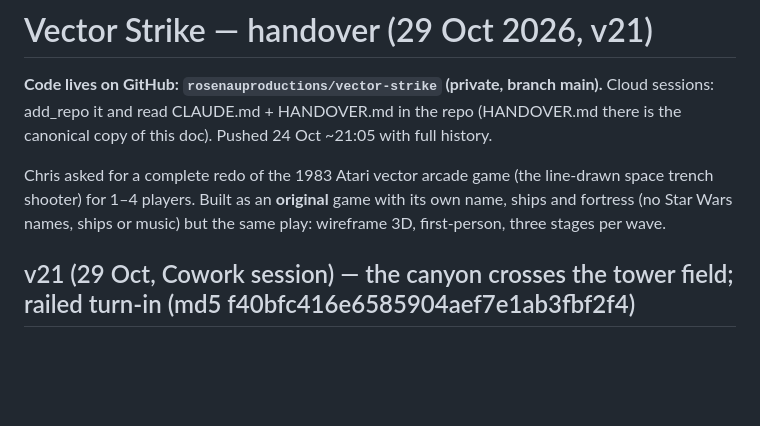
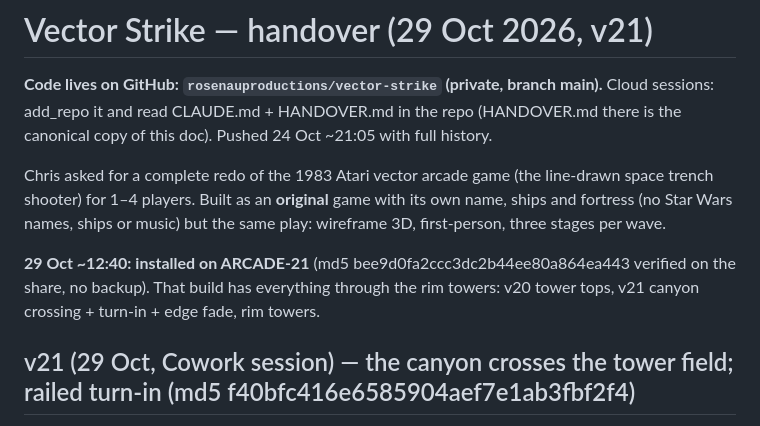
Before and after one commit to rosenauproductions/vector-strike, a Markdown page: HANDOVER.md, the part around the change. Rendered like a GitHub page; blank space fills up the shorter version.

Commit message:
HANDOVER: deployed bee9d0fa to the box
Co-Authored-By: Claude Opus 5.5 <noreply@anthropic.com>
Claude-Session: https://claude.ai/code/session_0176nLeDQZvRRJTbBbsVMrbm

```diff
--- a/HANDOVER.md
+++ b/HANDOVER.md
@@ -4,6 +4,8 @@
 
 
 Chris asked for a complete redo of the 1983 Atari vector arcade game (the line-drawn space trench shooter) for 1–4 players. Built as an **original** game with its own name, ships and fortress (no Star Wars names, ships or music) but the same play: wireframe 3D, first-person, three stages per wave.
+
+**29 Oct ~12:40: installed on ARCADE-21** (md5 bee9d0fa2ccc3dc2b44ee80a864ea443 verified on the share, no backup). That build has everything through the rim towers: v20 tower tops, v21 canyon crossing + turn-in + edge fade, rim towers.
 
 ## v21 (29 Oct, Cowork session) — the canyon crosses the tower field; railed turn-in (md5 f40bfc416e6585904aef7e1ab3fbf2f4)
 - **The trench now cuts straight across your path at the end of the tower field**, at `G.crossZ` = start + surfLen + 250. The tower layout carries on beyond it as scenery: towers flagged `side = 9`, spread ±420, up to 1300 past the trench. They don't fire and don't count toward TOWER TOPS. The HUD says `TRENCH IN n`. The surface grid is wider (±1600) with a gap where the canyon is.
```
